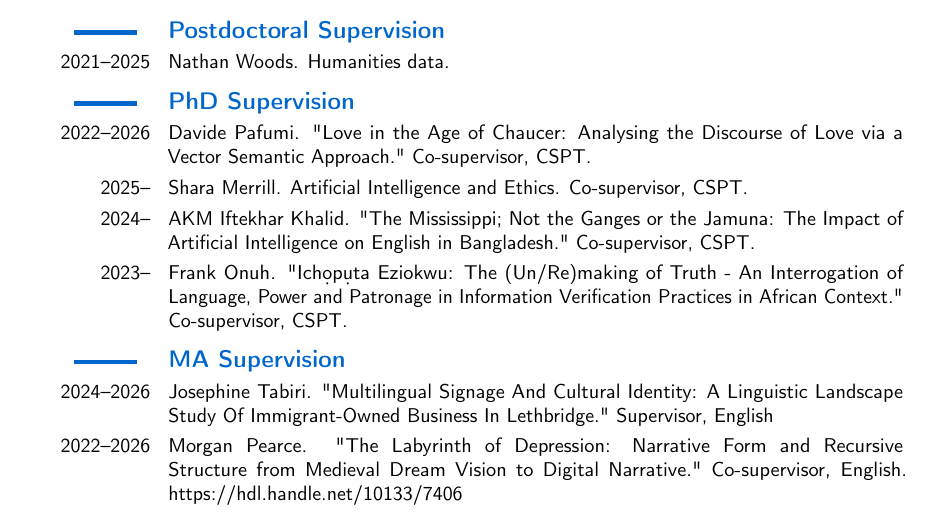
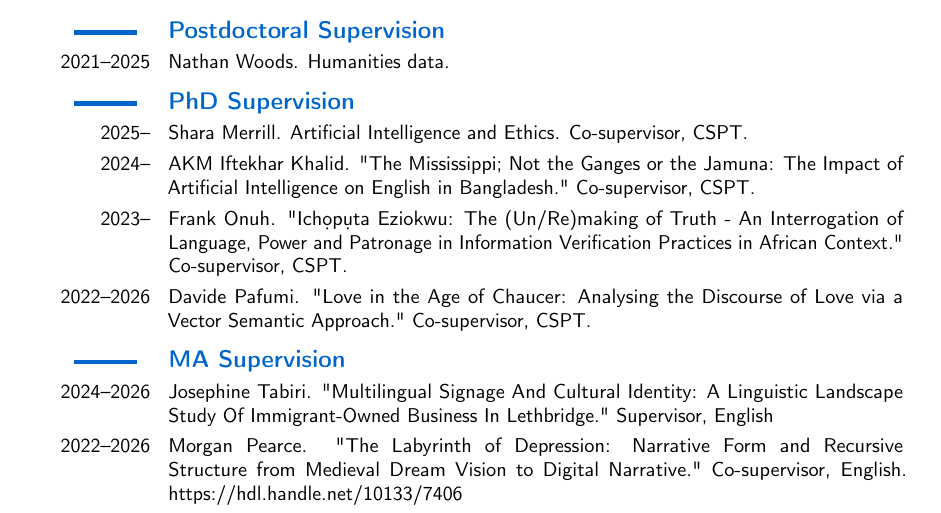
Before and after one commit to caedmon5/curriculum-vitae, a LaTeX CV (CV.tex): part of page 32 of 47, cut so that both start at the same text. Compiled offline with pdfLaTeX.

Commit message:
Move Pafumi below Onuh in PhD supervision
Co-Authored-By: Claude Opus 5.5 <noreply@anthropic.com>
Claude-Session: https://claude.ai/code/session_012TDHEW6PeAsMJUL1vZXeA8

```diff
--- a/CV.tex
+++ b/CV.tex
@@ -1238,10 +1238,10 @@ Author order: Random. \textsc{doi}: \url{https://doi.org/10.1057/palcomms.2016.1
 \cvitem{2021--2025}{Nathan Woods. Humanities data.}
 
 \subsection*{\textbf{PhD Supervision}}
-\cvitem{2022--2026}{Davide Pafumi. "Love in the Age of Chaucer: Analysing the Discourse of Love via a Vector Semantic Approach." Co-supervisor, CSPT.}
 \cvitem{2025--}{Shara Merrill. Artificial Intelligence and Ethics. Co-supervisor, CSPT.}
 \cvitem{2024--}{AKM Iftekhar Khalid. "The Mississippi; Not the Ganges or the Jamuna: The Impact of Artificial Intelligence on English in Bangladesh." Co-supervisor, CSPT.}
 \cvitem{2023--}{Frank Onuh. "Ich\textsubdot{o}p\textsubdot{u}ta Eziokwu: The (Un/Re)making of Truth - An Interrogation of Language, Power and Patronage in Information Verification Practices in African Context." Co-supervisor, CSPT.}
+\cvitem{2022--2026}{Davide Pafumi. "Love in the Age of Chaucer: Analysing the Discourse of Love via a Vector Semantic Approach." Co-supervisor, CSPT.}
 
 \subsection*{\textbf{MA Supervision}}
 \cvitem{2024--2026}{Josephine Tabiri. "Multilingual Signage And Cultural Identity: A Linguistic Landscape Study Of Immigrant-Owned Business In Lethbridge." Supervisor, English}
```
